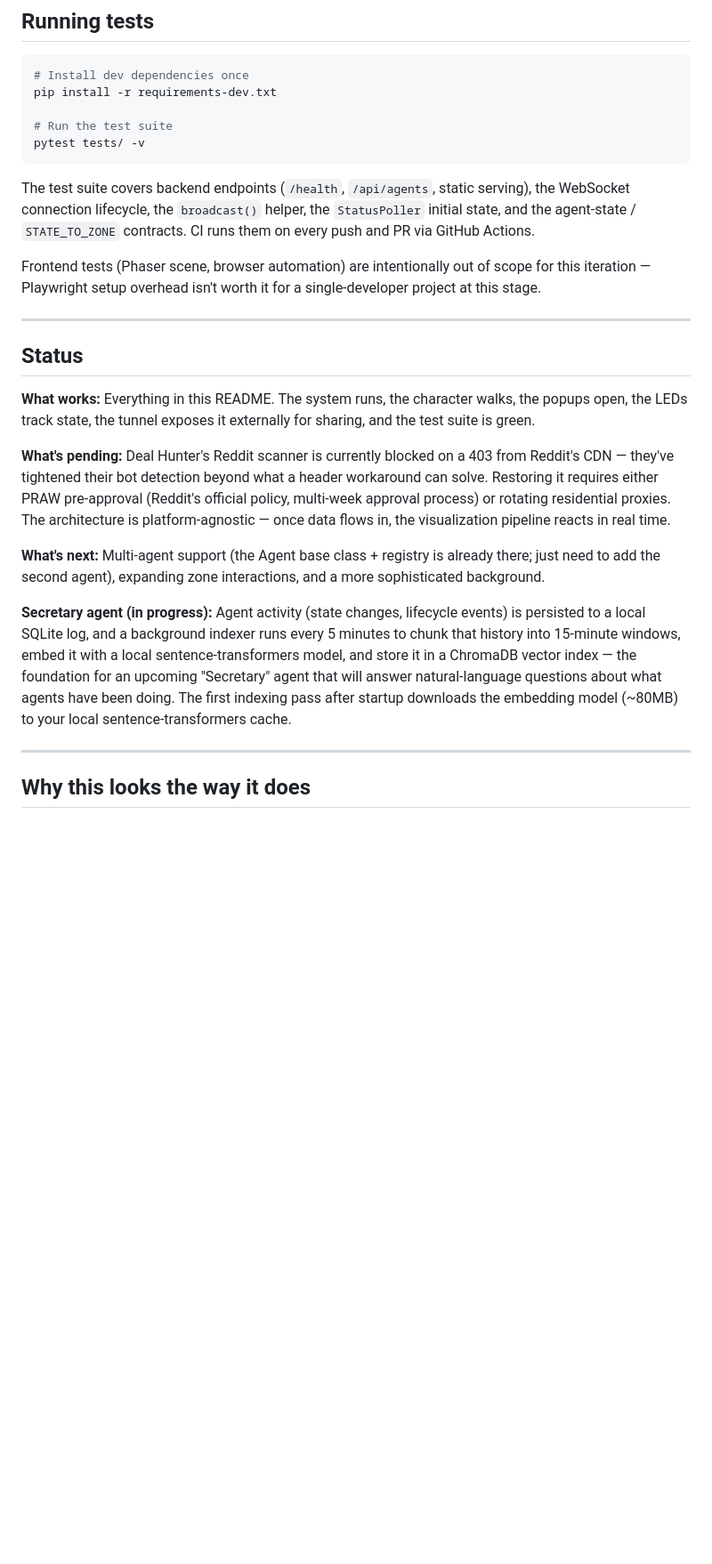
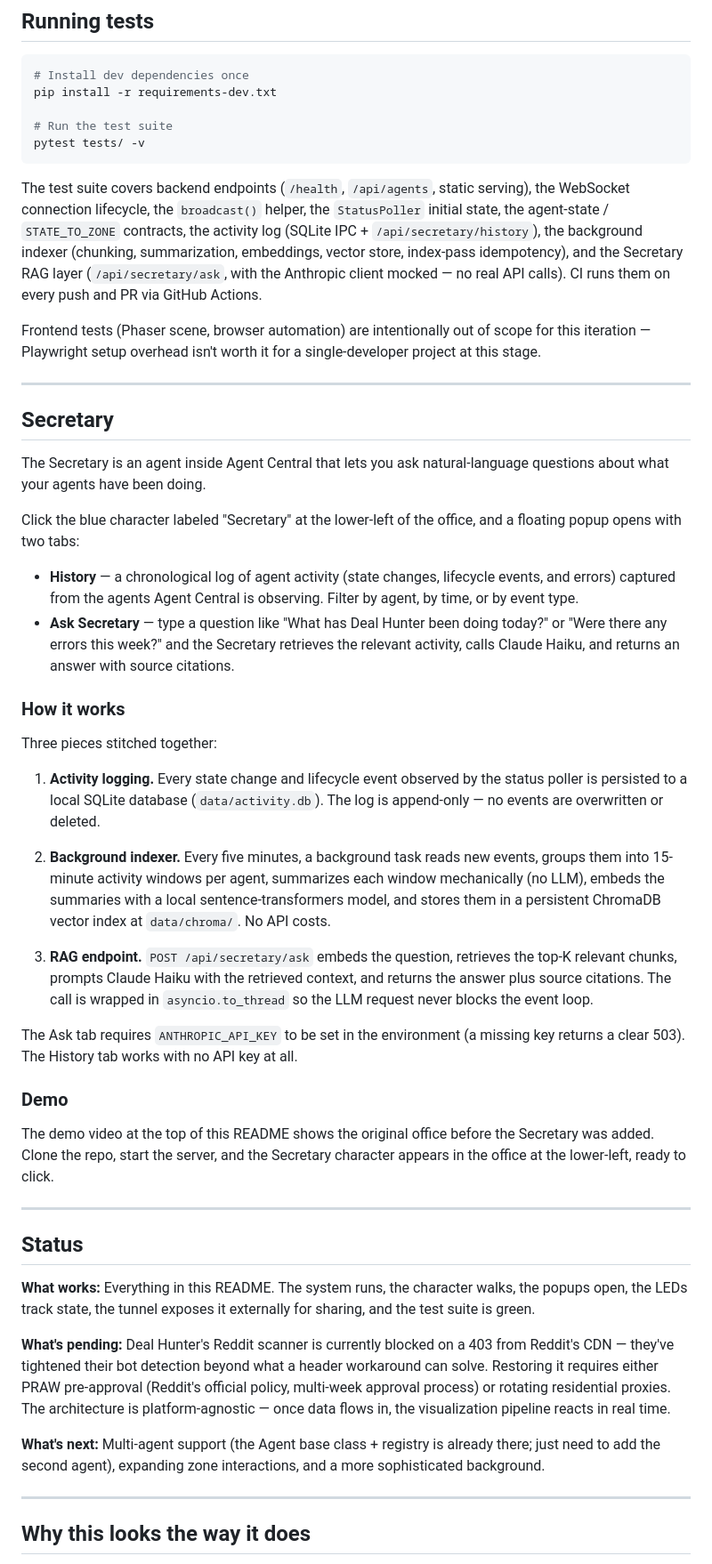
Before and after one commit to KaloyanYordanov12/agent-central, a Markdown page: README.md, the part around one of its changes. Shown at 89% size. GitHub-like rendering; blank space fills up the shorter version.

Commit message:
Document the Secretary agent in the README
Replace the Step 2 progress paragraph with a full Secretary section
covering what it does, the two-tab UI (History + Ask), and a brief
architectural summary (activity log → background indexer → RAG endpoint).
Note that the Ask tab requires ANTHROPIC_API_KEY and that the existing
demo video predates the feature.

Section placed before "What's next" so the narrative reads
existing features → Secretary → future plans.

Also refresh stale test info: tech-stack line and the Running tests
coverage now reflect 50 tests across the API, status polling, WebSocket,
activity log, background indexer, and RAG layers. Wording uses "observed"
rather than "registered" to stay honest about the empty-registry design.

Co-Authored-By: Claude Opus 4.8 (1M context) <noreply@anthropic.com>

````diff
--- a/README.md
+++ b/README.md
@@ -104,9 +104,36 @@ pip install -r requirements-dev.txt
 pytest tests/ -v
 ```
 
-The test suite covers backend endpoints (`/health`, `/api/agents`, static serving), the WebSocket connection lifecycle, the `broadcast()` helper, the `StatusPoller` initial state, and the agent-state / `STATE_TO_ZONE` contracts. CI runs them on every push and PR via GitHub Actions.
+The test suite covers backend endpoints (`/health`, `/api/agents`, static serving), the WebSocket connection lifecycle, the `broadcast()` helper, the `StatusPoller` initial state, the agent-state / `STATE_TO_ZONE` contracts, the activity log (SQLite IPC + `/api/secretary/history`), the background indexer (chunking, summarization, embeddings, vector store, index-pass idempotency), and the Secretary RAG layer (`/api/secretary/ask`, with the Anthropic client mocked — no real API calls). CI runs them on every push and PR via GitHub Actions.
 
 Frontend tests (Phaser scene, browser automation) are intentionally out of scope for this iteration — Playwright setup overhead isn't worth it for a single-developer project at this stage.
+
+---
+
+## Secretary
+
+The Secretary is an agent inside Agent Central that lets you ask natural-language questions about what your agents have been doing.
+
+Click the blue character labeled "Secretary" at the lower-left of the office, and a floating popup opens with two tabs:
+
+- **History** — a chronological log of agent activity (state changes, lifecycle events, and errors) captured from the agents Agent Central is observing. Filter by agent, by time, or by event type.
+- **Ask Secretary** — type a question like "What has Deal Hunter been doing today?" or "Were there any errors this week?" and the Secretary retrieves the relevant activity, calls Claude Haiku, and returns an answer with source citations.
+
+### How it works
+
+Three pieces stitched together:
+
+1. **Activity logging.** Every state change and lifecycle event observed by the status poller is persisted to a local SQLite database (`data/activity.db`). The log is append-only — no events are overwritten or deleted.
+
+2. **Background indexer.** Every five minutes, a background task reads new events, groups them into 15-minute activity windows per agent, summarizes each window mechanically (no LLM), embeds the summaries with a local sentence-transformers model, and stores them in a persistent ChromaDB vector index at `data/chroma/`. No API costs.
+
+3. **RAG endpoint.** `POST /api/secretary/ask` embeds the question, retrieves the top-K relevant chunks, prompts Claude Haiku with the retrieved context, and returns the answer plus source citations. The call is wrapped in `asyncio.to_thread` so the LLM request never blocks the event loop.
+
+The Ask tab requires `ANTHROPIC_API_KEY` to be set in the environment (a missing key returns a clear 503). The History tab works with no API key at all.
+
+### Demo
+
+The demo video at the top of this README shows the original office before the Secretary was added. Clone the repo, start the server, and the Secretary character appears in the office at the lower-left, ready to click.
 
 ---
 
@@ -117,8 +144,6 @@ Frontend tests (Phaser scene, browser automation) are intentionally out of scope
 **What's pending:** Deal Hunter's Reddit scanner is currently blocked on a 403 from Reddit's CDN — they've tightened their bot detection beyond what a header workaround can solve. Restoring it requires either PRAW pre-approval (Reddit's official policy, multi-week approval process) or rotating residential proxies. The architecture is platform-agnostic — once data flows in, the visualization pipeline reacts in real time.
 
 **What's next:** Multi-agent support (the Agent base class + registry is already there; just need to add the second agent), expanding zone interactions, and a more sophisticated background.
-
-**Secretary agent (in progress):** Agent activity (state changes, lifecycle events) is persisted to a local SQLite log, and a background indexer runs every 5 minutes to chunk that history into 15-minute windows, embed it with a local sentence-transformers model, and store it in a ChromaDB vector index — the foundation for an upcoming "Secretary" agent that will answer natural-language questions about what agents have been doing. The first indexing pass after startup downloads the embedding model (~80MB) to your local sentence-transformers cache.
 
 ---
 
````
Also changed, not shown: other parts of README.md (+1 -1 lines).
